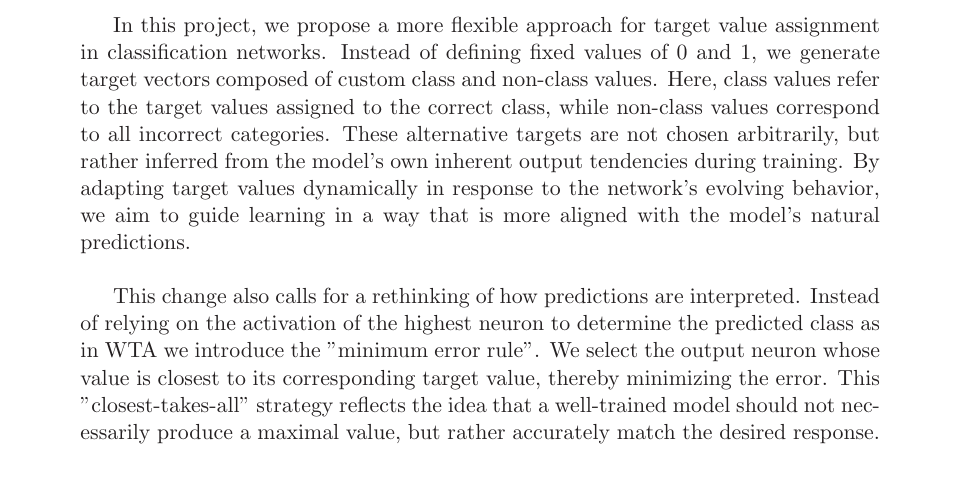
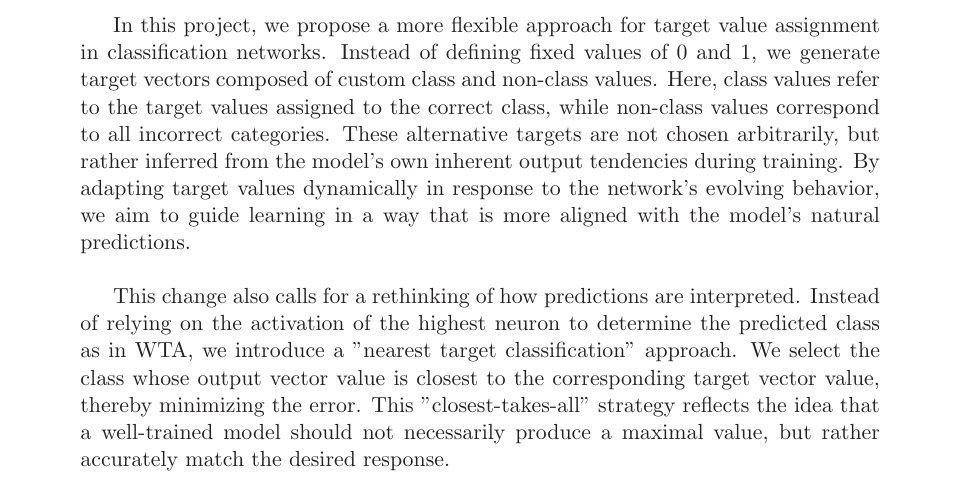
Before and after one commit to Zitronekoma30/nc-target-values, a LaTeX document (report/report.tex): part of page 3 of 8, cut so that both start at the same text. Compiled offline with LaTeX, dvips and Ghostscript.

Commit message:
feedback 2.0

```diff
--- a/report/report.tex
+++ b/report/report.tex
@@ -106,7 +106,7 @@ One-hot encoding enforces a "winner-takes-all" (WTA) dynamic, where only the neu
 
 In this project, we propose a more flexible approach for target value assignment in classification networks. Instead of defining fixed values of 0 and 1, we generate target vectors composed of custom class and non-class values. Here, class values refer to the target values assigned to the correct class, while non-class values correspond to all incorrect categories. These alternative targets are not chosen arbitrarily, but rather inferred from the model's own inherent output tendencies during training. By adapting target values dynamically in response to the network's evolving behavior, we aim to guide learning in a way that is more aligned with the model's natural predictions. \\
 
-This change also calls for a rethinking of how predictions are interpreted. Instead of relying on the activation of the highest neuron to determine the predicted class as in WTA we introduce the "minimum error rule". We select the output neuron whose value is closest to its corresponding target value, thereby minimizing the error. This "closest-takes-all" strategy reflects the idea that a well-trained model should not necessarily produce a maximal value, but rather accurately match the desired response. \\
+This change also calls for a rethinking of how predictions are interpreted. Instead of relying on the activation of the highest neuron to determine the predicted class as in WTA, we introduce a "nearest target classification" approach. We select the class whose output vector value is closest to the corresponding target vector value, thereby minimizing the error. This "closest-takes-all" strategy reflects the idea that a well-trained model should not necessarily produce a maximal value, but rather accurately match the desired response. \\
 
 Our hypothesis is that this method improves the training efficency, while maintaining, or enhancing, the classification accuracy. We empirically evaluate this method using the MNIST dataset, comparing its performance against the traditional one-hot encoding approach. \\
 
```
Also changed, not shown: report/report.pdf, 1 other file.
